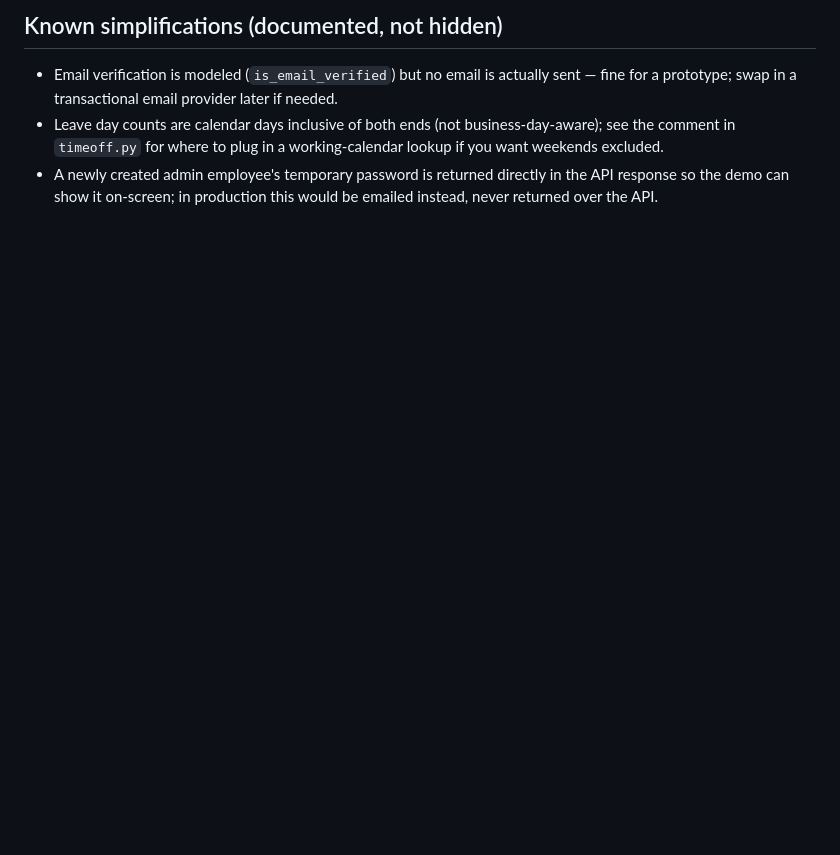
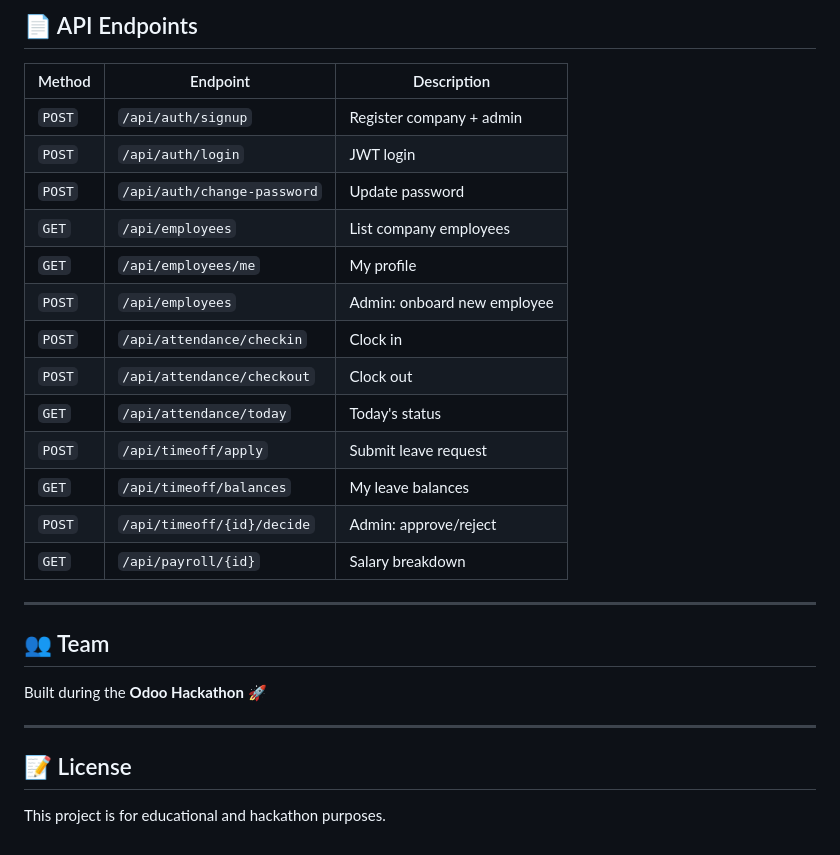
Before and after one commit to probablyAdi/odoo_hackathon_HRMS, a Markdown page: README.md, the part around one of its changes. GitHub-like rendering; blank space fills up the shorter version.

Commit message:
docs: add comprehensive README with setup guide, API docs, and architecture overview

```diff
--- a/README.md
+++ b/README.md
@@ -150,12 +166,30 @@ between teammates much easier to resolve.
 
-## Known simplifications (documented, not hidden)
+## 📄 API Endpoints
 
-- Email verification is modeled (`is_email_verified`) but no email is
-  actually sent — fine for a prototype; swap in a transactional email
-  provider later if needed.
-- Leave day counts are calendar days inclusive of both ends (not
-  business-day-aware); see the comment in `timeoff.py` for where to plug in
-  a working-calendar lookup if you want weekends excluded.
-- A newly created admin employee's temporary password is returned directly
-  in the API response so the demo can show it on-screen; in production this
-  would be emailed instead, never returned over the API.
+| Method | Endpoint | Description |
+|--------|----------|-------------|
+| `POST` | `/api/auth/signup` | Register company + admin |
+| `POST` | `/api/auth/login` | JWT login |
+| `POST` | `/api/auth/change-password` | Update password |
+| `GET` | `/api/employees` | List company employees |
+| `GET` | `/api/employees/me` | My profile |
+| `POST` | `/api/employees` | Admin: onboard new employee |
+| `POST` | `/api/attendance/checkin` | Clock in |
+| `POST` | `/api/attendance/checkout` | Clock out |
+| `GET` | `/api/attendance/today` | Today's status |
+| `POST` | `/api/timeoff/apply` | Submit leave request |
+| `GET` | `/api/timeoff/balances` | My leave balances |
+| `POST` | `/api/timeoff/{id}/decide` | Admin: approve/reject |
+| `GET` | `/api/payroll/{id}` | Salary breakdown |
+
+---
+
+## 👥 Team
+
+Built during the **Odoo Hackathon** 🚀
+
+---
+
+## 📝 License
+
+This project is for educational and hackathon purposes.
```
Also changed, not shown: other parts of README.md (+121 -105 lines).
